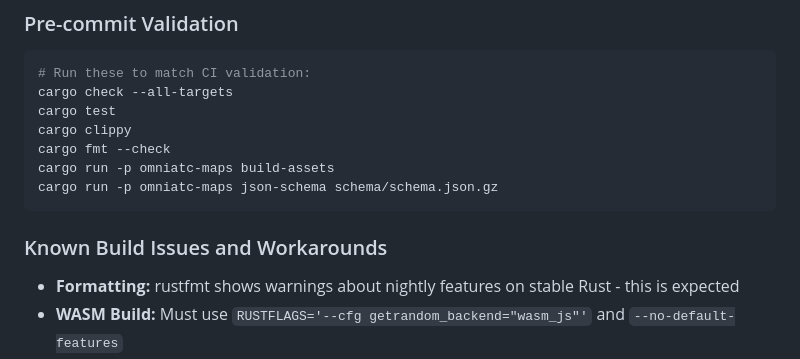
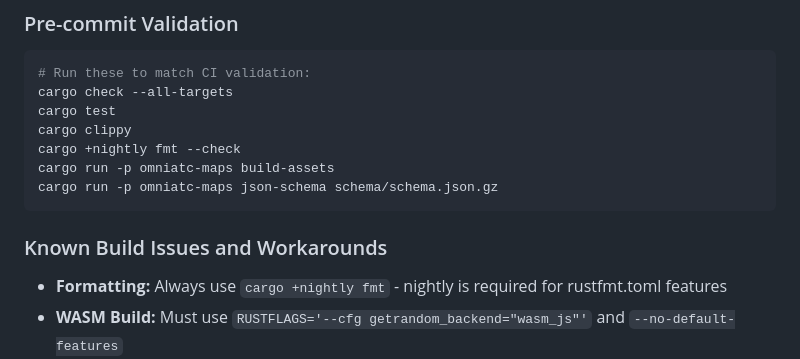
Before and after one commit to SOF3/omniatc, a Markdown page: .github/copilot-instructions.md, the part around one of its changes. Rendered like a GitHub page.

````diff
--- a/.github/copilot-instructions.md
+++ b/.github/copilot-instructions.md
@@ -103,13 +133,13 @@ The repository runs these checks on every push to master:
 cargo check --all-targets
 cargo test
 cargo clippy
-cargo fmt --check
+cargo +nightly fmt --check
 cargo run -p omniatc-maps build-assets
 cargo run -p omniatc-maps json-schema schema/schema.json.gz
 ```
 
 ### Known Build Issues and Workarounds
-- **Formatting:** rustfmt shows warnings about nightly features on stable Rust - this is expected
+- **Formatting:** Always use `cargo +nightly fmt` - nightly is required for rustfmt.toml features
 - **WASM Build:** Must use `RUSTFLAGS='--cfg getrandom_backend="wasm_js"'` and `--no-default-features`
 - **Assets:** Asset generation must complete before WASM builds
 - **Release Build:** Takes 10+ minutes due to heavy optimization
````
Also changed, not shown: other parts of .github/copilot-instructions.md (+32 -2 lines).
